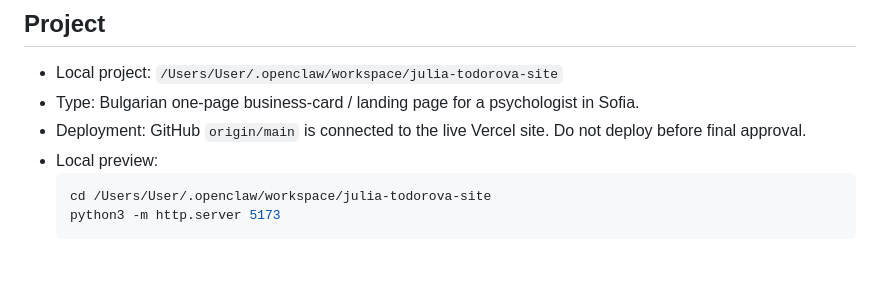
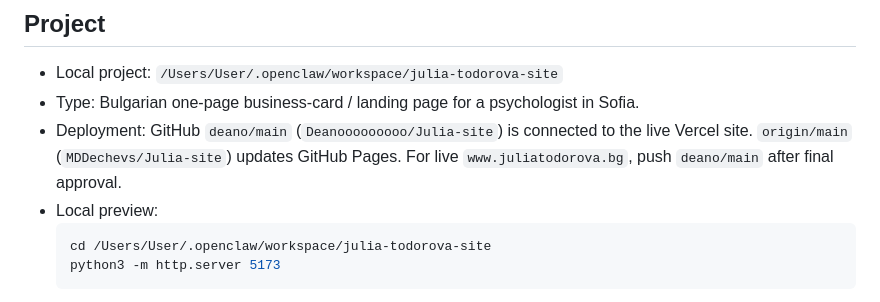
Before and after one commit to MDDechevs/Julia-site, a Markdown page: PROJECT_NOTES.md, the part around the change. GitHub-like rendering; blank space fills up the shorter version.

Commit message:
Document Julia site deployment remotes

````diff
--- a/PROJECT_NOTES.md
+++ b/PROJECT_NOTES.md
@@ -5,7 +5,7 @@ Use this file as the quick handoff for future chat sessions. It intentionally ke
 ## Project
 - Local project: `/Users/User/.openclaw/workspace/julia-todorova-site`
 - Type: Bulgarian one-page business-card / landing page for a psychologist in Sofia.
-- Deployment: GitHub `origin/main` is connected to the live Vercel site. Do not deploy before final approval.
+- Deployment: GitHub `deano/main` (`Deanooooooooo/Julia-site`) is connected to the live Vercel site. `origin/main` (`MDDechevs/Julia-site`) updates GitHub Pages. For live `www.juliatodorova.bg`, push `deano/main` after final approval.
 - Local preview:
   ```bash
   cd /Users/User/.openclaw/workspace/julia-todorova-site
````
